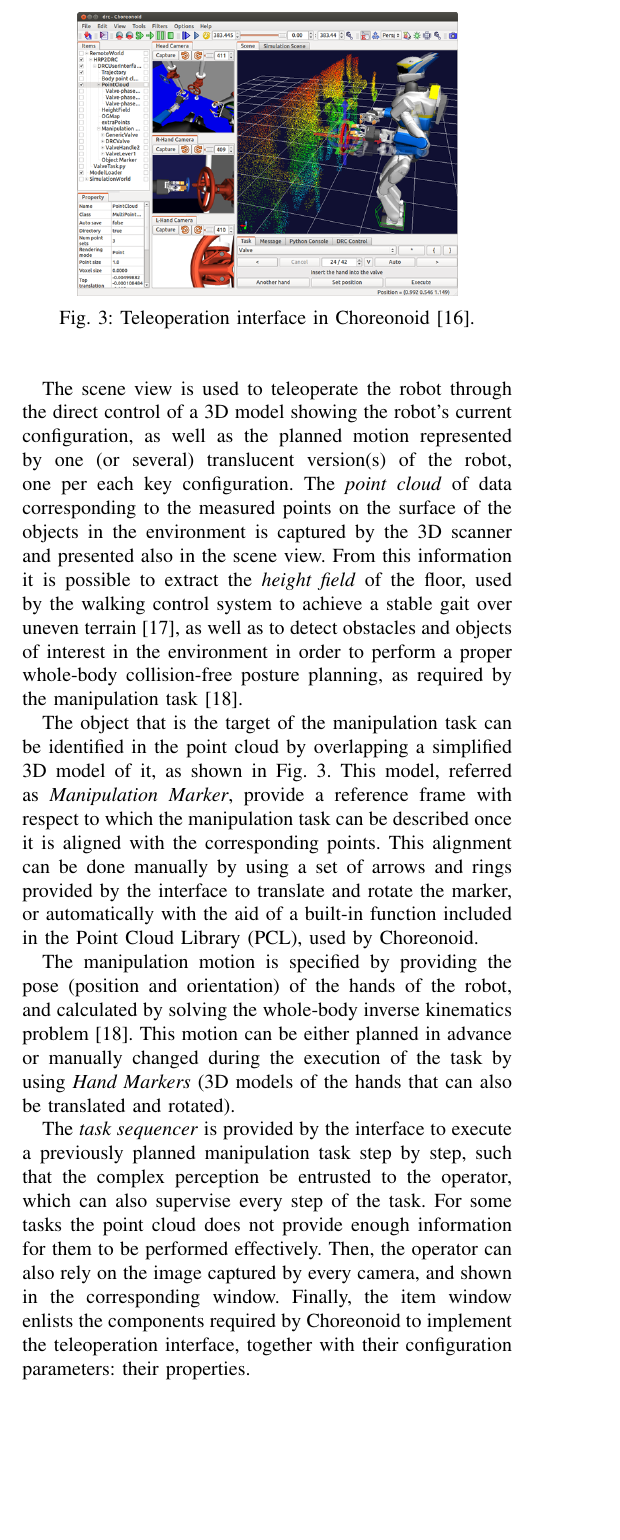
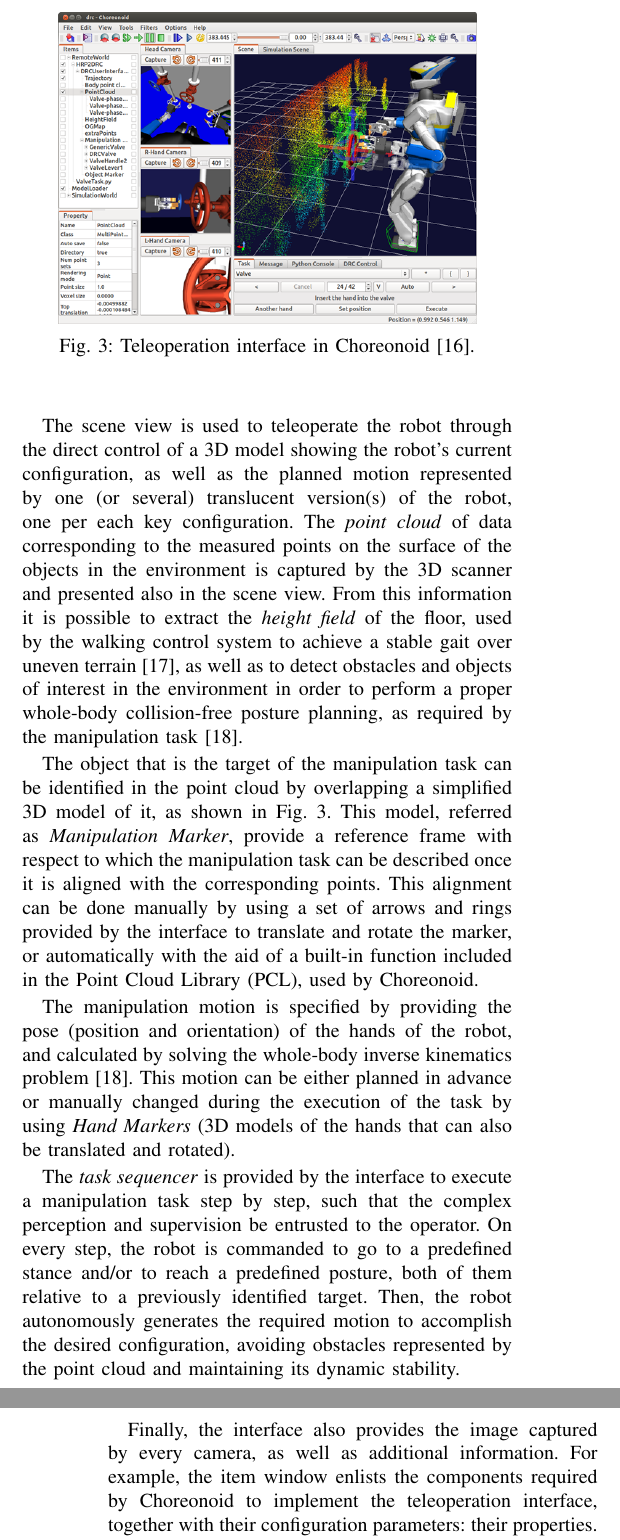
Before and after one commit to rafaelxero/ManipulationDARPA, a LaTeX paper (ManipulationDARPA.tex, which reads sec_teleoperation_gui.tex): part of one column of page 2 of 8 before the commit and two parts of the columns of pages 2 and 3 of 8 after it, the two joined at a grey line, cut so that both start at the same text, the shorter picture padded with empty space. Compiled offline with pdfLaTeX.

Commit message:
Explained better the approach

```diff
--- a/sec_teleoperation_gui.tex
+++ b/sec_teleoperation_gui.tex
@@ -19,7 +19,7 @@
 
 	\begin{figure}[t]
 		\centering
-		\includegraphics[height = 5cm]{img/Choreonoid3}
+		\includegraphics[height = 5.5cm]{img/Choreonoid3}
 		\caption{Teleoperation interface in Choreonoid~\cite{Nakaoka_Humanoids}.}
 		\label{fig:Choreonoid3}
 	\end{figure}
@@ -50,13 +50,15 @@
 	This motion can be either planned in advance or manually changed during the execution of the task
 	by using \emph{Hand Markers} (3D models of the hands that can also be translated and rotated).
 
-	The \emph{task sequencer} is provided by the interface to execute a previously planned manipulation
-	task step by step, such that the complex perception be entrusted to the operator, which	can also
-	supervise every step of the task.
-	For some tasks the point cloud does not provide enough information for them to be performed effectively.
-	Then, the operator can also rely on the image captured by every camera,
-	and shown in the corresponding window.
-	Finally, the item window enlists the components required by Choreonoid to implement the teleoperation
+	The \emph{task sequencer} is provided by the interface to execute a manipulation
+	task step by step, such that the complex perception and supervision be entrusted to the operator.
+	On every step, the robot is commanded to go to a predefined stance and/or to reach a predefined posture,
+	both of them relative to a previously identified target.
+	Then, the robot autonomously generates the required motion to accomplish the desired configuration,
+	avoiding obstacles represented by the point cloud and maintaining its dynamic stability.
+
+	Finally, the interface also provides the image captured by every camera, as well as additional information.
+	For example, the item window enlists the components required by Choreonoid to implement the teleoperation
 	interface, together with their configuration parameters: their properties.
 
 	By using this interface we implemented all the manipulation tasks required during the
```
